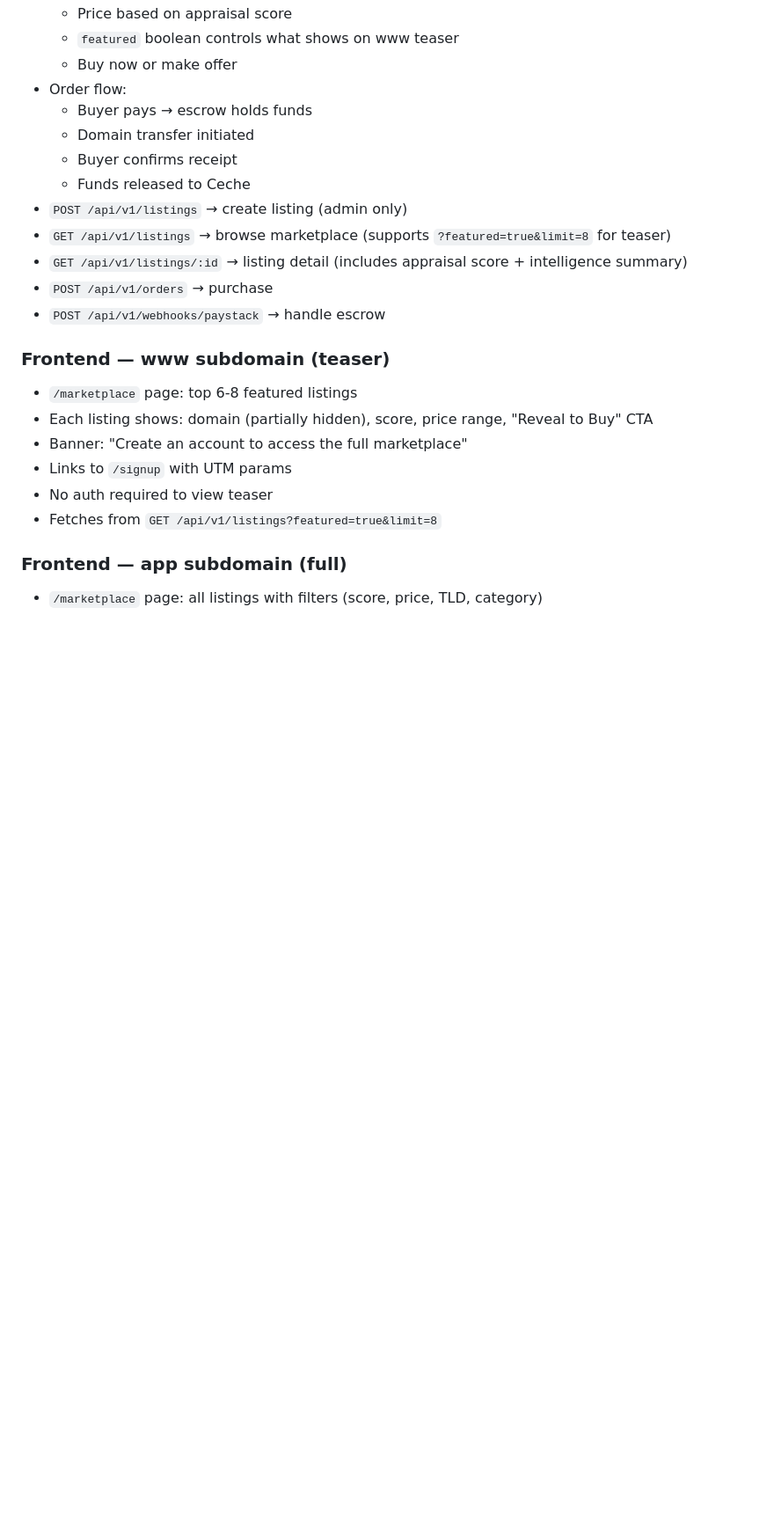
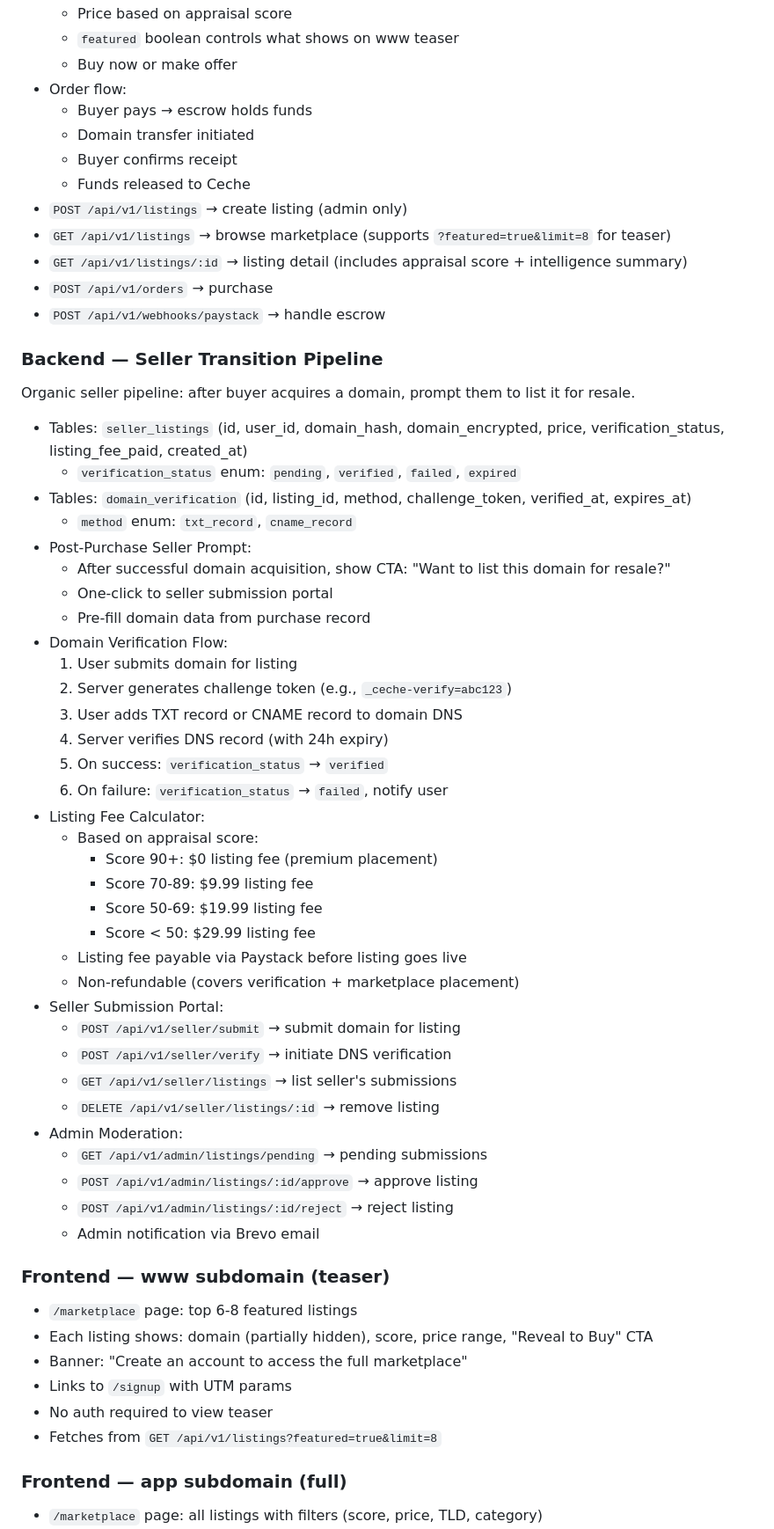
Before and after one commit to nekwasar/ceche, a Markdown page: docs/implementation-plan.md, the part around one of its changes. Shown at 88% size. GitHub-like rendering; blank space fills up the shorter version.

```diff
--- a/docs/implementation-plan.md
+++ b/docs/implementation-plan.md
@@ -501,6 +550,43 @@ Both fetch from the same API (`GET /api/v1/listings`) with different query param
 - `POST /api/v1/orders` → purchase
 - `POST /api/v1/webhooks/paystack` → handle escrow
 
+### Backend — Seller Transition Pipeline
+Organic seller pipeline: after buyer acquires a domain, prompt them to list it for resale.
+
+- Tables: `seller_listings` (id, user_id, domain_hash, domain_encrypted, price, verification_status, listing_fee_paid, created_at)
+  - `verification_status` enum: `pending`, `verified`, `failed`, `expired`
+- Tables: `domain_verification` (id, listing_id, method, challenge_token, verified_at, expires_at)
+  - `method` enum: `txt_record`, `cname_record`
+- Post-Purchase Seller Prompt:
+  - After successful domain acquisition, show CTA: "Want to list this domain for resale?"
+  - One-click to seller submission portal
+  - Pre-fill domain data from purchase record
+- Domain Verification Flow:
+  1. User submits domain for listing
+  2. Server generates challenge token (e.g., `_ceche-verify=abc123`)
+  3. User adds TXT record or CNAME record to domain DNS
+  4. Server verifies DNS record (with 24h expiry)
+  5. On success: `verification_status` → `verified`
+  6. On failure: `verification_status` → `failed`, notify user
+- Listing Fee Calculator:
+  - Based on appraisal score:
+    - Score 90+: $0 listing fee (premium placement)
+    - Score 70-89: $9.99 listing fee
+    - Score 50-69: $19.99 listing fee
+    - Score < 50: $29.99 listing fee
+  - Listing fee payable via Paystack before listing goes live
+  - Non-refundable (covers verification + marketplace placement)
+- Seller Submission Portal:
+  - `POST /api/v1/seller/submit` → submit domain for listing
+  - `POST /api/v1/seller/verify` → initiate DNS verification
+  - `GET /api/v1/seller/listings` → list seller's submissions
+  - `DELETE /api/v1/seller/listings/:id` → remove listing
+- Admin Moderation:
+  - `GET /api/v1/admin/listings/pending` → pending submissions
+  - `POST /api/v1/admin/listings/:id/approve` → approve listing
+  - `POST /api/v1/admin/listings/:id/reject` → reject listing
+  - Admin notification via Brevo email
+
 ### Frontend — www subdomain (teaser)
 - `/marketplace` page: top 6-8 featured listings
 - Each listing shows: domain (partially hidden), score, price range, "Reveal to Buy" CTA
```
Also changed, not shown: other parts of docs/implementation-plan.md (+73 -6 lines), docs/scaling-insights.md (added, +287 -0 lines).
